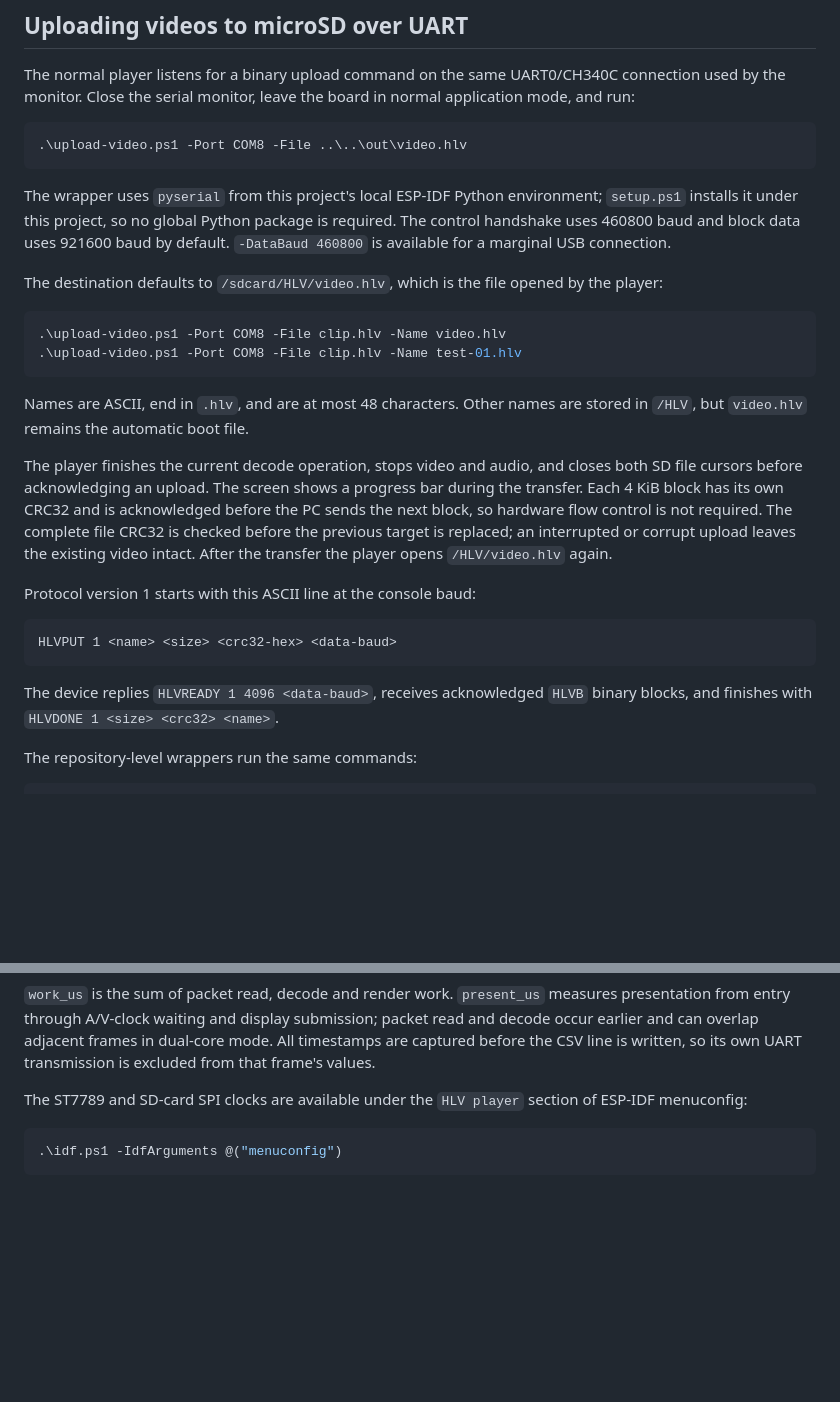
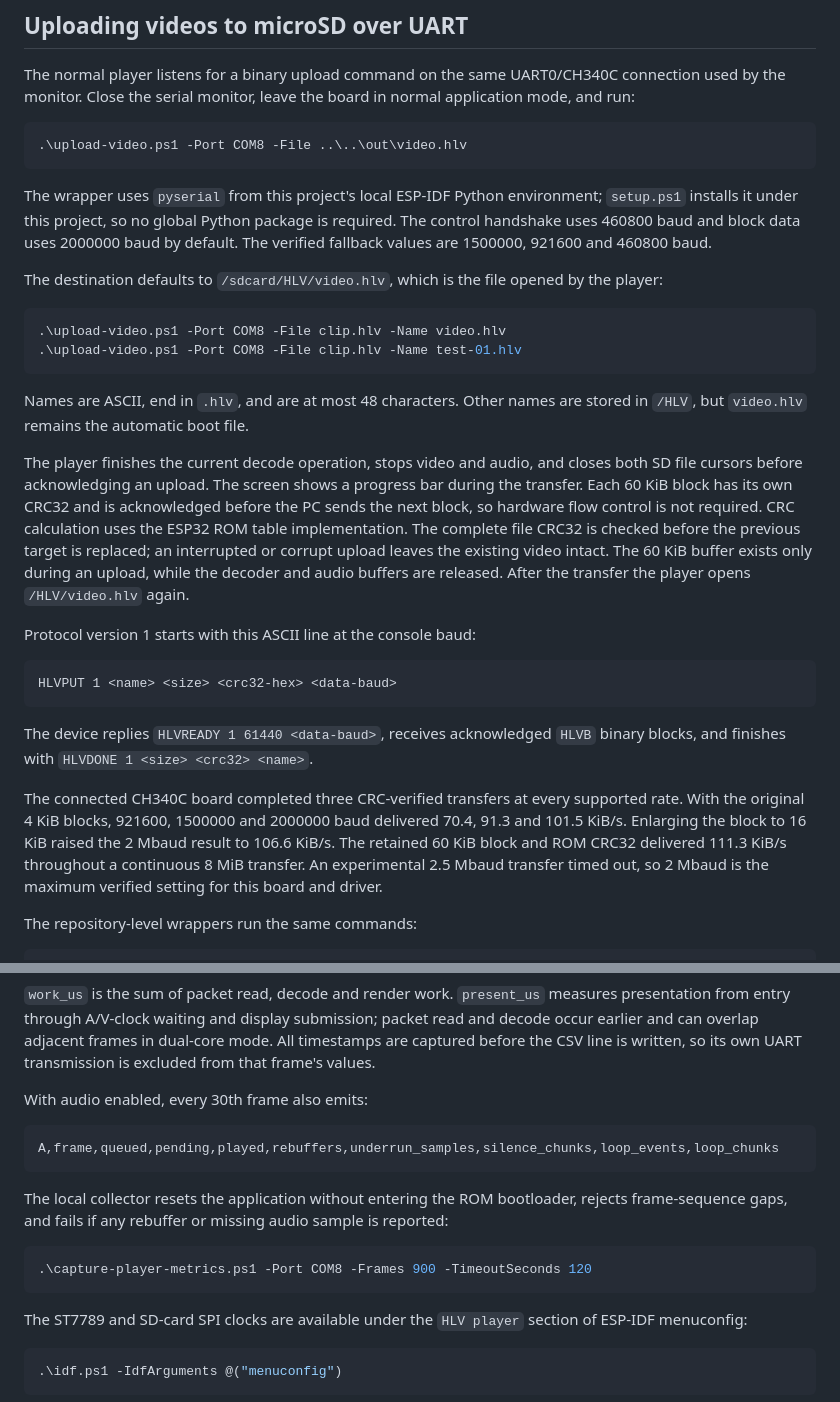
Before and after one commit to Witali/HLV-codec, a Markdown page: firmware/esp32_2432s028_hlv_player_idf/README.md, 2 parts joined by grey strips. Drawn GitHub-style; blank space fills up the shorter version.

Commit message:
Document ESP32 hardware benchmark results

````diff
--- a/firmware/esp32_2432s028_hlv_player_idf/README.md
+++ b/firmware/esp32_2432s028_hlv_player_idf/README.md
@@ -46,8 +46,8 @@ normal application mode, and run:
 The wrapper uses `pyserial` from this project's local ESP-IDF Python
 environment; `setup.ps1` installs it under this project, so no global Python
 package is required. The control handshake uses 460800 baud and block data uses
-921600 baud by default. `-DataBaud 460800` is available for a marginal USB
-connection.
+2000000 baud by default. The verified fallback values are 1500000, 921600 and
+460800 baud.
 
 The destination defaults to `/sdcard/HLV/video.hlv`, which is the file opened
 by the player:
@@ -62,11 +62,13 @@ stored in `/HLV`, but `video.hlv` remains the automatic boot file.
 
 The player finishes the current decode operation, stops video and audio, and
 closes both SD file cursors before acknowledging an upload. The screen shows a
-progress bar during the transfer. Each 4 KiB block has its own CRC32 and is
+progress bar during the transfer. Each 60 KiB block has its own CRC32 and is
 acknowledged before the PC sends the next block, so hardware flow control is
-not required. The complete file CRC32 is checked before the previous target is
-replaced; an interrupted or corrupt upload leaves the existing video intact.
-After the transfer the player opens `/HLV/video.hlv` again.
+not required. CRC calculation uses the ESP32 ROM table implementation. The
+complete file CRC32 is checked before the previous target is replaced; an
+interrupted or corrupt upload leaves the existing video intact. The 60 KiB
+buffer exists only during an upload, while the decoder and audio buffers are
+released. After the transfer the player opens `/HLV/video.hlv` again.
 
 Protocol version 1 starts with this ASCII line at the console baud:
 
@@ -74,8 +76,17 @@ Protocol version 1 starts with this ASCII line at the console baud:
 HLVPUT 1 <name> <size> <crc32-hex> <data-baud>
 ```
 
-The device replies `HLVREADY 1 4096 <data-baud>`, receives acknowledged `HLVB`
-binary blocks, and finishes with `HLVDONE 1 <size> <crc32> <name>`.
+The device replies `HLVREADY 1 61440 <data-baud>`, receives acknowledged
+`HLVB` binary blocks, and finishes with
+`HLVDONE 1 <size> <crc32> <name>`.
+
+The connected CH340C board completed three CRC-verified transfers at every
+supported rate. With the original 4 KiB blocks, 921600, 1500000 and 2000000
+baud delivered 70.4, 91.3 and 101.5 KiB/s. Enlarging the block to 16 KiB raised
+the 2 Mbaud result to 106.6 KiB/s. The retained 60 KiB block and ROM CRC32
+delivered 111.3 KiB/s throughout a continuous 8 MiB transfer. An experimental
+2.5 Mbaud transfer timed out, so 2 Mbaud is the maximum verified setting for
+this board and driver.
 
 The repository-level wrappers run the same commands:
 
@@ -109,6 +120,20 @@ measures presentation from entry through A/V-clock waiting and display
 submission; packet read and decode occur earlier and can overlap adjacent
 frames in dual-core mode. All timestamps are captured before the CSV line is
 written, so its own UART transmission is excluded from that frame's values.
+
+With audio enabled, every 30th frame also emits:
+
+```text
+A,frame,queued,pending,played,rebuffers,underrun_samples,silence_chunks,loop_events,loop_chunks
+```
+
+The local collector resets the application without entering the ROM
+bootloader, rejects frame-sequence gaps, and fails if any rebuffer or missing
+audio sample is reported:
+
+```powershell
+.\capture-player-metrics.ps1 -Port COM8 -Frames 900 -TimeoutSeconds 120
+```
 
 The ST7789 and SD-card SPI clocks are available under the `HLV player`
 section of ESP-IDF menuconfig:
````
Also changed, not shown: docs/ESP32_PHYSICAL_DECODER_OPTIMIZATION_TODO.md (+21 -3 lines), docs/ESP32_PLAYER.md (+28 -1 lines).
